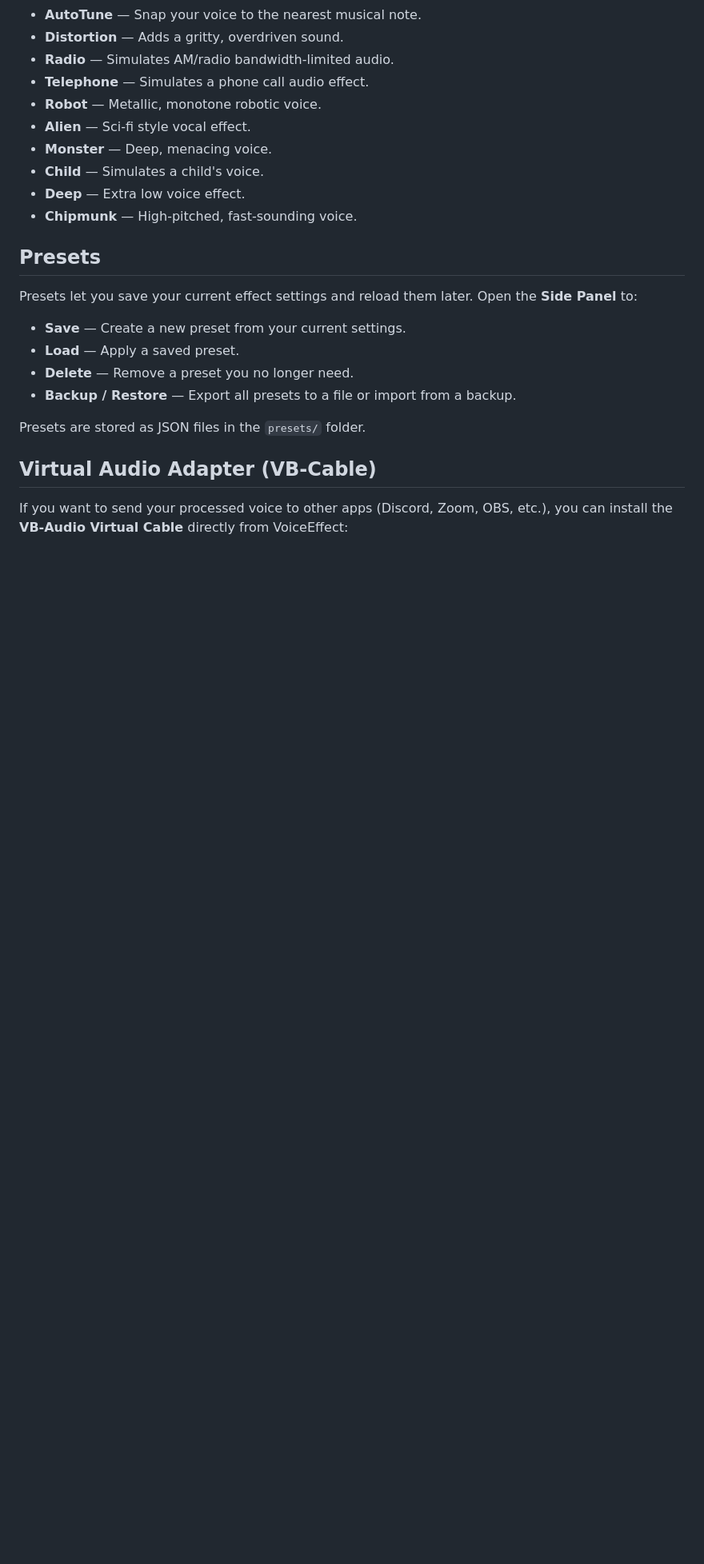
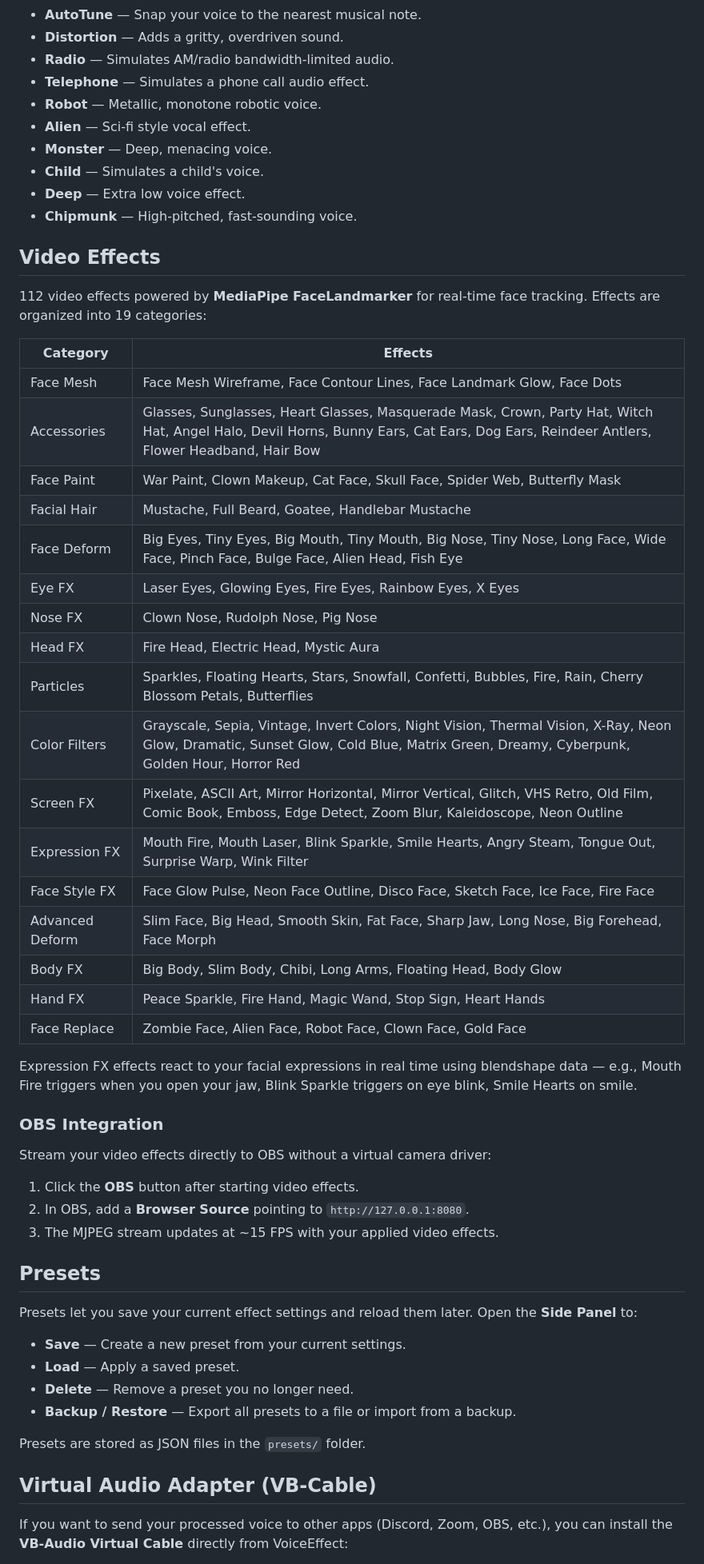
Before and after one commit to eaeoz/VoiceEffect, a Markdown page: README.md, the part around one of its changes. Shown at 80% size. GitHub-like rendering; blank space fills up the shorter version.

Commit message:
feat: enhance README with detailed audio and video effect descriptions, including new features and usage instructions

```diff
--- a/README.md
+++ b/README.md
@@ -77,6 +95,40 @@ You can hear your processed voice in real time through your speakers or headphon
 - **Deep** — Extra low voice effect.
 - **Chipmunk** — High-pitched, fast-sounding voice.
 
+## Video Effects
+
+112 video effects powered by **MediaPipe FaceLandmarker** for real-time face tracking. Effects are organized into 19 categories:
+
+| Category | Effects |
+|----------|---------|
+| Face Mesh | Face Mesh Wireframe, Face Contour Lines, Face Landmark Glow, Face Dots |
+| Accessories | Glasses, Sunglasses, Heart Glasses, Masquerade Mask, Crown, Party Hat, Witch Hat, Angel Halo, Devil Horns, Bunny Ears, Cat Ears, Dog Ears, Reindeer Antlers, Flower Headband, Hair Bow |
+| Face Paint | War Paint, Clown Makeup, Cat Face, Skull Face, Spider Web, Butterfly Mask |
+| Facial Hair | Mustache, Full Beard, Goatee, Handlebar Mustache |
+| Face Deform | Big Eyes, Tiny Eyes, Big Mouth, Tiny Mouth, Big Nose, Tiny Nose, Long Face, Wide Face, Pinch Face, Bulge Face, Alien Head, Fish Eye |
+| Eye FX | Laser Eyes, Glowing Eyes, Fire Eyes, Rainbow Eyes, X Eyes |
+| Nose FX | Clown Nose, Rudolph Nose, Pig Nose |
+| Head FX | Fire Head, Electric Head, Mystic Aura |
+| Particles | Sparkles, Floating Hearts, Stars, Snowfall, Confetti, Bubbles, Fire, Rain, Cherry Blossom Petals, Butterflies |
+| Color Filters | Grayscale, Sepia, Vintage, Invert Colors, Night Vision, Thermal Vision, X-Ray, Neon Glow, Dramatic, Sunset Glow, Cold Blue, Matrix Green, Dreamy, Cyberpunk, Golden Hour, Horror Red |
+| Screen FX | Pixelate, ASCII Art, Mirror Horizontal, Mirror Vertical, Glitch, VHS Retro, Old Film, Comic Book, Emboss, Edge Detect, Zoom Blur, Kaleidoscope, Neon Outline |
+| Expression FX | Mouth Fire, Mouth Laser, Blink Sparkle, Smile Hearts, Angry Steam, Tongue Out, Surprise Warp, Wink Filter |
+| Face Style FX | Face Glow Pulse, Neon Face Outline, Disco Face, Sketch Face, Ice Face, Fire Face |
+| Advanced Deform | Slim Face, Big Head, Smooth Skin, Fat Face, Sharp Jaw, Long Nose, Big Forehead, Face Morph |
+| Body FX | Big Body, Slim Body, Chibi, Long Arms, Floating Head, Body Glow |
+| Hand FX | Peace Sparkle, Fire Hand, Magic Wand, Stop Sign, Heart Hands |
+| Face Replace | Zombie Face, Alien Face, Robot Face, Clown Face, Gold Face |
+
+Expression FX effects react to your facial expressions in real time using blendshape data — e.g., Mouth Fire triggers when you open your jaw, Blink Sparkle triggers on eye blink, Smile Hearts on smile.
+
+### OBS Integration
+
+Stream your video effects directly to OBS without a virtual camera driver:
+
+1. Click the **OBS** button after starting video effects.
+2. In OBS, add a **Browser Source** pointing to `http://127.0.0.1:8080`.
+3. The MJPEG stream updates at ~15 FPS with your applied video effects.
+
 ## Presets
 
 Presets let you save your current effect settings and reload them later. Open the **Side Panel** to:
```
Also changed, not shown: other parts of README.md (+55 -7 lines).
